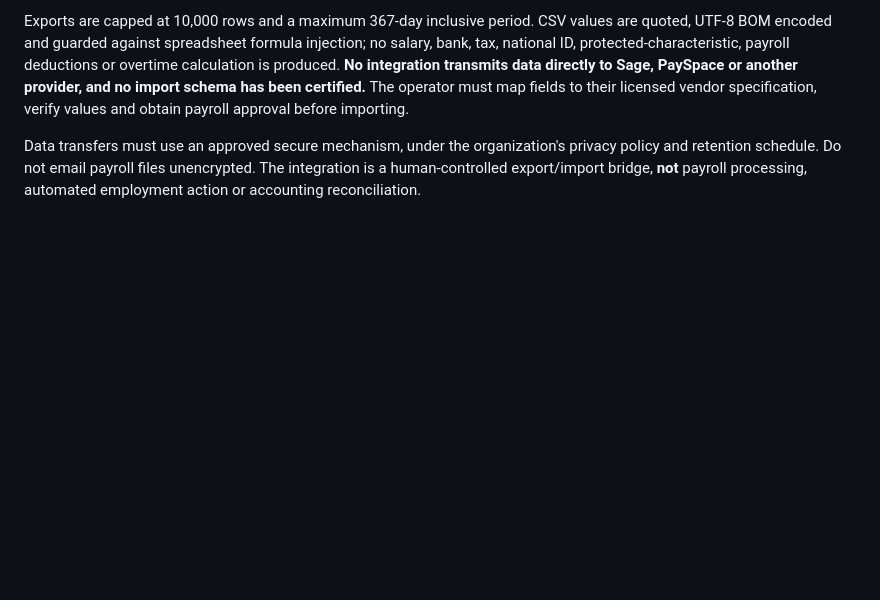
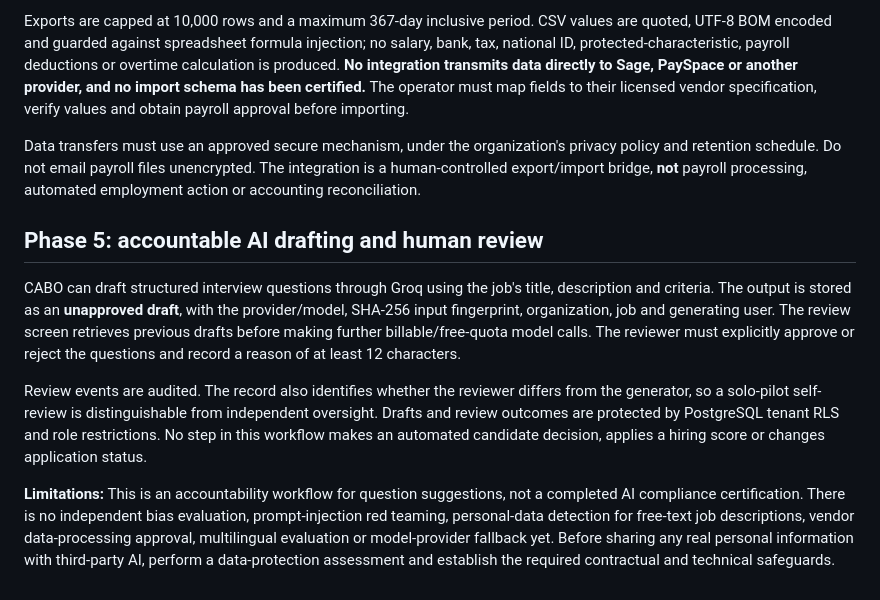
Before and after one commit to CayelaemJ/HR-Software, a Markdown page: README.md, the part around the change. GitHub-like rendering; blank space fills up the shorter version.

Commit message:
docs(ai): define human-review controls and unapproved model governance gaps

```diff
--- a/README.md
+++ b/README.md
@@ -114,3 +114,12 @@ Two datasets are supported:
 Exports are capped at 10,000 rows and a maximum 367-day inclusive period. CSV values are quoted, UTF-8 BOM encoded and guarded against spreadsheet formula injection; no salary, bank, tax, national ID, protected-characteristic, payroll deductions or overtime calculation is produced. **No integration transmits data directly to Sage, PaySpace or another provider, and no import schema has been certified.** The operator must map fields to their licensed vendor specification, verify values and obtain payroll approval before importing.
 
 Data transfers must use an approved secure mechanism, under the organization's privacy policy and retention schedule. Do not email payroll files unencrypted. The integration is a human-controlled export/import bridge, **not** payroll processing, automated employment action or accounting reconciliation.
+
+
+## Phase 5: accountable AI drafting and human review
+
+CABO can draft structured interview questions through Groq using the job's title, description and criteria. The output is stored as an **unapproved draft**, with the provider/model, SHA-256 input fingerprint, organization, job and generating user. The review screen retrieves previous drafts before making further billable/free-quota model calls. The reviewer must explicitly approve or reject the questions and record a reason of at least 12 characters.
+
+Review events are audited. The record also identifies whether the reviewer differs from the generator, so a solo-pilot self-review is distinguishable from independent oversight. Drafts and review outcomes are protected by PostgreSQL tenant RLS and role restrictions. No step in this workflow makes an automated candidate decision, applies a hiring score or changes application status.
+
+**Limitations:** This is an accountability workflow for question suggestions, not a completed AI compliance certification. There is no independent bias evaluation, prompt-injection red teaming, personal-data detection for free-text job descriptions, vendor data-processing approval, multilingual evaluation or model-provider fallback yet. Before sharing any real personal information with third-party AI, perform a data-protection assessment and establish the required contractual and technical safeguards.
```
